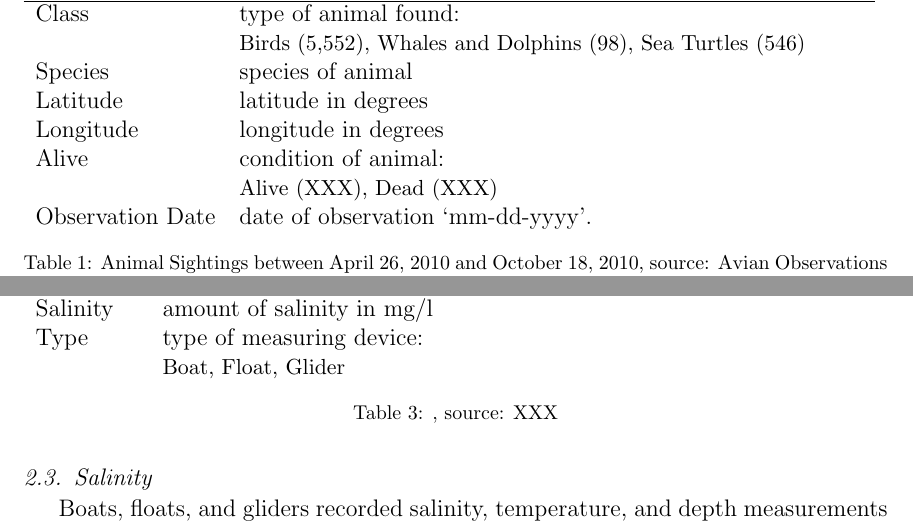
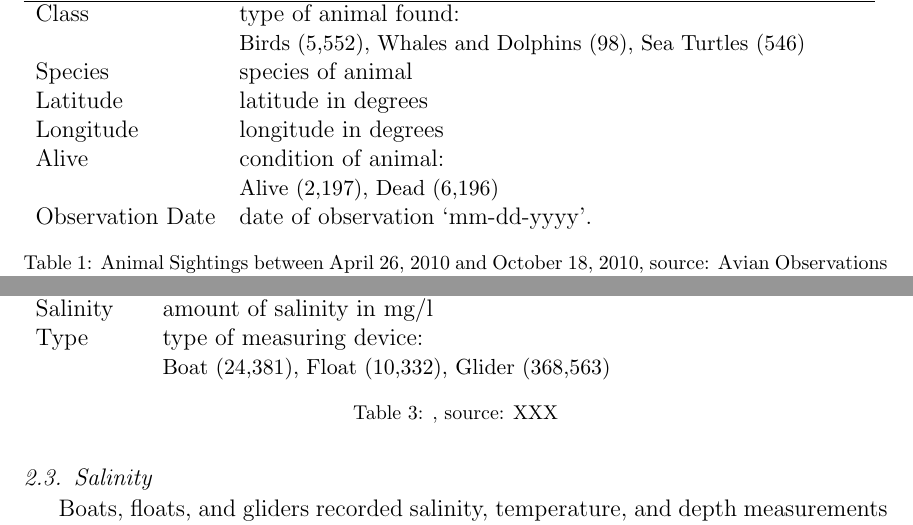
Before and after one commit to heike/csda-writeup, a LaTeX paper (isu.tex): two parts of pages 2 and 8 of 11, joined at a grey line, cut so that both start at the same text. Compiled offline with pdfLaTeX.

Commit message:
minor edits..

```diff
--- a/isu.tex
+++ b/isu.tex
@@ -53,8 +53,7 @@ Species & species of animal \\
 Latitude & latitude in degrees  \\
 Longitude & longitude in degrees\\
 Alive & condition of animal: \\
-& {\small Alive (XXX), Dead (XXX)} \\
+& {\small Alive (2,197), Dead (6,196)} \\
 Observation Date & date of observation `mm-dd-yyyy'. \\
 \end{tabular}
-\label{table.animal}
 \caption{Animal Sightings between April 26, 2010 and October 18, 2010, source: Avian Observations from US Fish and Wildlife (Southeast Region),  Marine Mammal Observations reported by  the National Marine Sanctuary, NOAA, and the Office of Protected Resources, NOAA.}
@@ -166,7 +166,7 @@ Longitude & longitude in degrees. \\
 Depth & depth of measurement in feet \\
 Salinity &  amount of salinity in mg/l \\
 Type &  type of measuring device: \\
-& {\small Boat, Float, Glider} \\
+& {\small Boat (24,381), Float (10,332), Glider (368,563)} \\
 \end{tabular}
 \label{table.salinity}
 \caption{, source: XXX}
```
Also changed, not shown: isu.tex (9 more changed lines).
